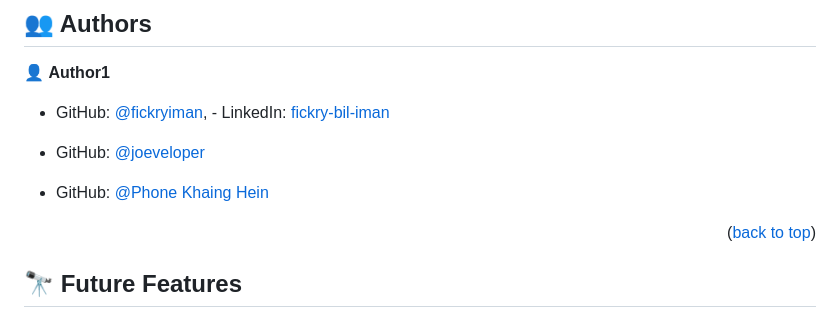
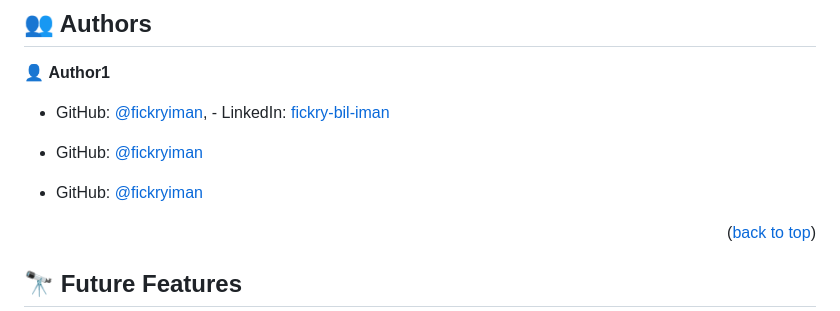
Before and after one commit to fickryiman/try-bootstrap, a Markdown page: README.md, the part around the change. GitHub-like rendering.

Commit message:
redo the changes cause wrong branch

```diff
--- a/README.md
+++ b/README.md
@@ -164,9 +164,9 @@ Example:
 
 - GitHub: [@fickryiman](https://github.com/fickryiman), - LinkedIn: [fickry-bil-iman](https://www.linkedin.com/in/fickry-bil-iman)
 
-- GitHub: [@joeveloper](https://github.com/joeveloper)
+- GitHub: [@fickryiman](https://github.com/joeveloper)
 
-- GitHub: [@Phone Khaing Hein](https://github.com/Rimuru-Tempest-26)
+- GitHub: [@fickryiman](https://github.com/Rimuru-Tempest-26)
 
 
 <p align="right">(<a href="#readme-top">back to top</a>)</p>
```
